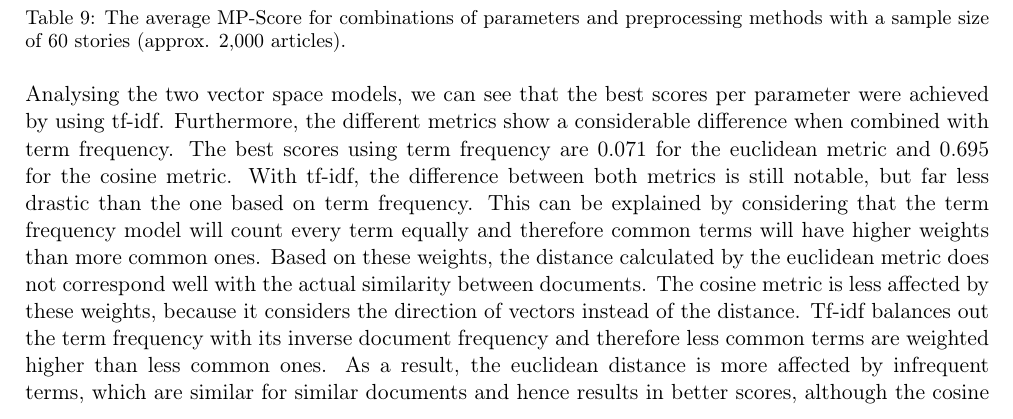
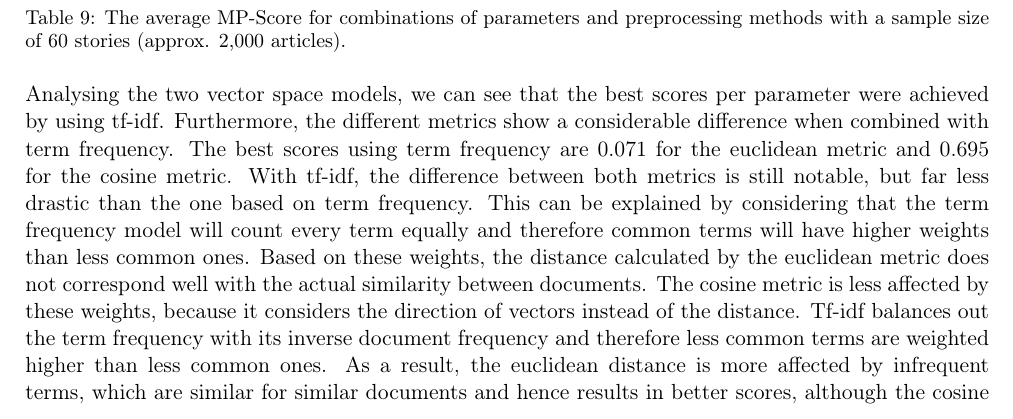
Before and after one commit to dpacassi/dynamic-event-detection-in-data-streams, a LaTeX thesis (doc/thesis.tex, which reads doc/5a_cluster_evaluation.tex): part of page 31 of 53, cut so that both start at the same text. Compiled offline with pdfLaTeX.

Commit message:
Fix sentence

```diff
--- a/doc/5a_cluster_evaluation.tex
+++ b/doc/5a_cluster_evaluation.tex
@@ -155,7 +155,7 @@ Furthermore, the different metrics show a considerable difference when combined
 The best scores using term frequency are 0.071 for the euclidean metric and 0.695 for the cosine metric.
 With tf-idf, the difference between both metrics is still notable, but far less drastic than the one based on term frequency.
 This can be explained by considering that the term frequency model will count every term equally
-and therefore common terms will have higher weights than more common ones.
+and therefore common terms will have higher weights than less common ones.
 Based on these weights, the distance calculated by the euclidean metric does not correspond well
 with the actual similarity between documents.
 The cosine metric is less affected by these weights,
```
Also changed, not shown: doc/thesis.pdf.
